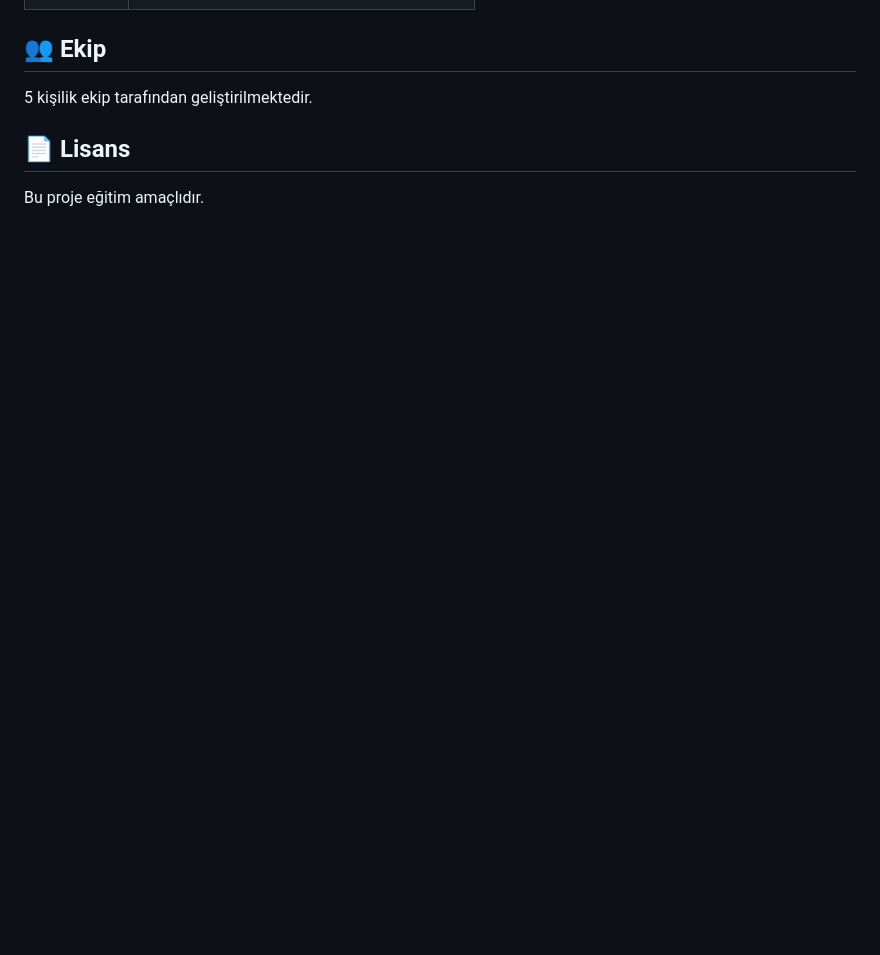
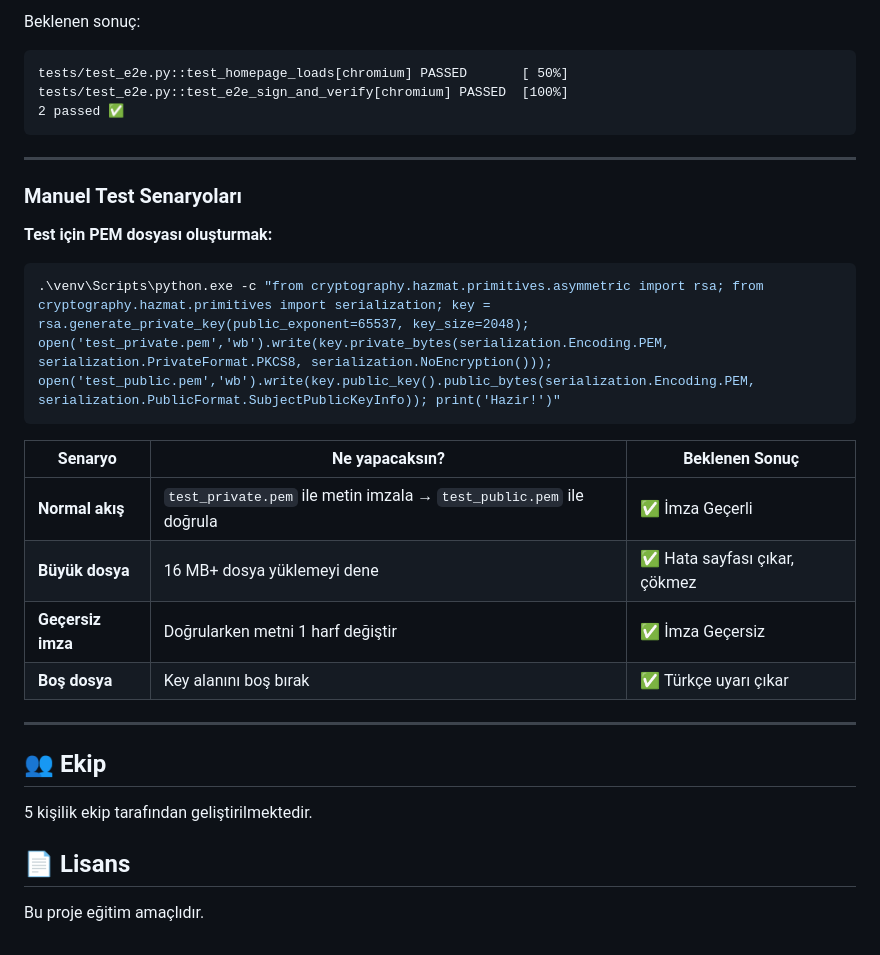
Before and after one commit to mcpaslan/dijital-kimlik-olusturma-araci, a Markdown page: README.md, the part around one of its changes. Rendered like a GitHub page; blank space fills up the shorter version.

````diff
--- a/README.md
+++ b/README.md
@@ -120,3 +179,28 @@ docker run -d \
+Beklenen sonuç:
+```
+tests/test_e2e.py::test_homepage_loads[chromium] PASSED       [ 50%]
+tests/test_e2e.py::test_e2e_sign_and_verify[chromium] PASSED  [100%]
+2 passed ✅
+```
+
+---
+
+### Manuel Test Senaryoları
+
+**Test için PEM dosyası oluşturmak:**
+```powershell
+.\venv\Scripts\python.exe -c "from cryptography.hazmat.primitives.asymmetric import rsa; from cryptography.hazmat.primitives import serialization; key = rsa.generate_private_key(public_exponent=65537, key_size=2048); open('test_private.pem','wb').write(key.private_bytes(serialization.Encoding.PEM, serialization.PrivateFormat.PKCS8, serialization.NoEncryption())); open('test_public.pem','wb').write(key.public_key().public_bytes(serialization.Encoding.PEM, serialization.PublicFormat.SubjectPublicKeyInfo)); print('Hazir!')"
+```
+
+| Senaryo | Ne yapacaksın? | Beklenen Sonuç |
+|---|---|---|
+| **Normal akış** | `test_private.pem` ile metin imzala → `test_public.pem` ile doğrula | ✅ İmza Geçerli |
+| **Büyük dosya** | 16 MB+ dosya yüklemeyi dene | ✅ Hata sayfası çıkar, çökmez |
+| **Geçersiz imza** | Doğrularken metni 1 harf değiştir | ✅ İmza Geçersiz |
+| **Boş dosya** | Key alanını boş bırak | ✅ Türkçe uyarı çıkar |
+
+---
+
 ## 👥 Ekip
 
 5 kişilik ekip tarafından geliştirilmektedir.
````
Also changed, not shown: other parts of README.md (+59 -0 lines).
